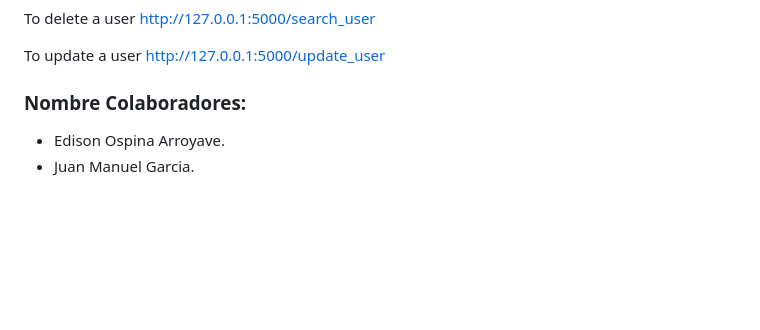
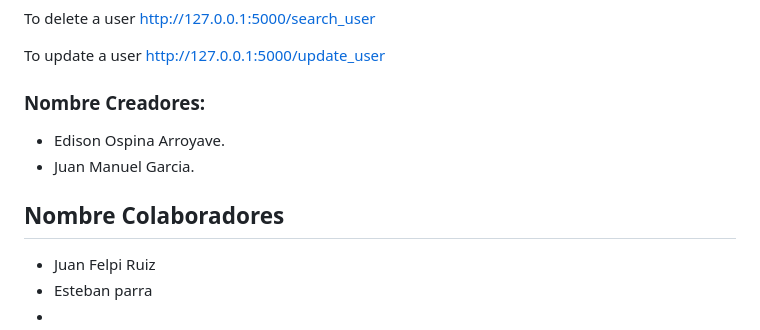
Before and after one commit to aaron-henao/Hipoteca_Inversa, a Markdown page: README.md, the part around the change. Rendered like a GitHub page; blank space fills up the shorter version.

Commit message:
Update README.md
name update

```diff
--- a/README.md
+++ b/README.md
@@ -133,6 +133,11 @@ http://127.0.0.1:5000/update_user
 
 
 
-### Nombre Colaboradores:
+### Nombre Creadores:
 - Edison Ospina Arroyave.
 - Juan Manuel Garcia.
+
+## Nombre Colaboradores
+- Juan Felpi Ruiz
+- Esteban parra
+-
```
